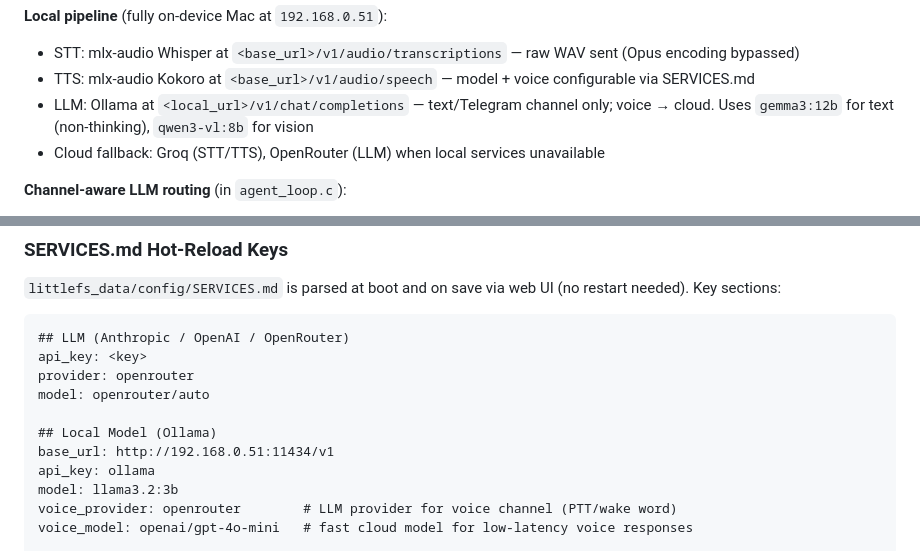
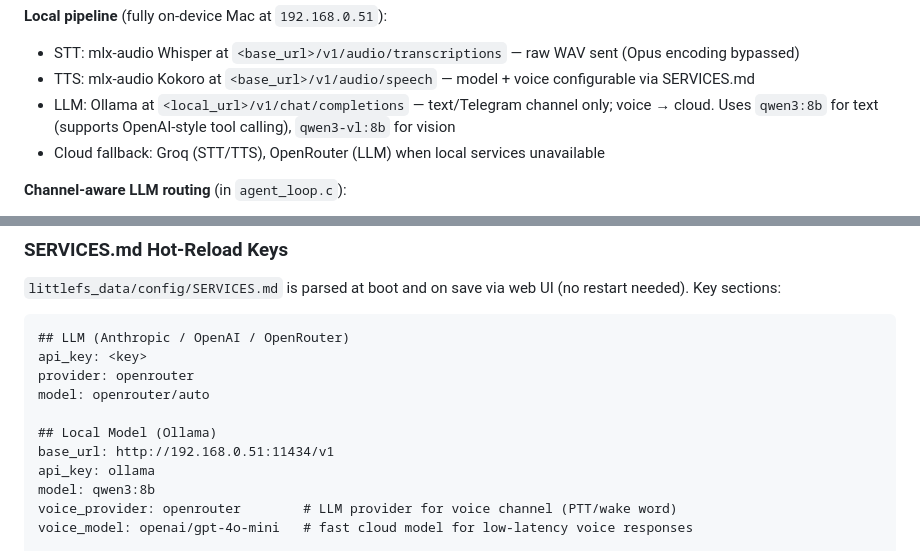
Before and after one commit to jcfield-boop/Lango, a Markdown page: CLAUDE.md, 2 parts joined by grey strips. Drawn GitHub-style.

Commit message:
docs: update local LLM model to qwen3:8b for tool calling
Testing showed gemma3:12b is broken for OpenAI-style tool calling
(returns empty responses). qwen3:8b passed all tests: single tool,
multi-tool (parallel), hallucination resistance, no <think> tags.
Average latency ~6.5s on local Mac. Updated SERVICES.md config
(gitignored) and CLAUDE.md documentation.

Co-Authored-By: Claude Opus 4.6 <noreply@anthropic.com>

```diff
--- a/CLAUDE.md
+++ b/CLAUDE.md
@@ -72,7 +72,7 @@ Agent identifies the originating channel from `msg.channel` ("websocket", "teleg
 **Local pipeline** (fully on-device Mac at `192.168.0.51`):
 - STT: mlx-audio Whisper at `<base_url>/v1/audio/transcriptions` — raw WAV sent (Opus encoding bypassed)
 - TTS: mlx-audio Kokoro at `<base_url>/v1/audio/speech` — model + voice configurable via SERVICES.md
-- LLM: Ollama at `<local_url>/v1/chat/completions` — text/Telegram channel only; voice → cloud. Uses `gemma3:12b` for text (non-thinking), `qwen3-vl:8b` for vision
+- LLM: Ollama at `<local_url>/v1/chat/completions` — text/Telegram channel only; voice → cloud. Uses `qwen3:8b` for text (supports OpenAI-style tool calling), `qwen3-vl:8b` for vision
 - Cloud fallback: Groq (STT/TTS), OpenRouter (LLM) when local services unavailable
 
 **Channel-aware LLM routing** (in `agent_loop.c`):
@@ -130,7 +130,7 @@ model: openrouter/auto
 ## Local Model (Ollama)
 base_url: http://192.168.0.51:11434/v1
 api_key: ollama
-model: llama3.2:3b
+model: qwen3:8b
 voice_provider: openrouter        # LLM provider for voice channel (PTT/wake word)
 voice_model: openai/gpt-4o-mini   # fast cloud model for low-latency voice responses
 
```
